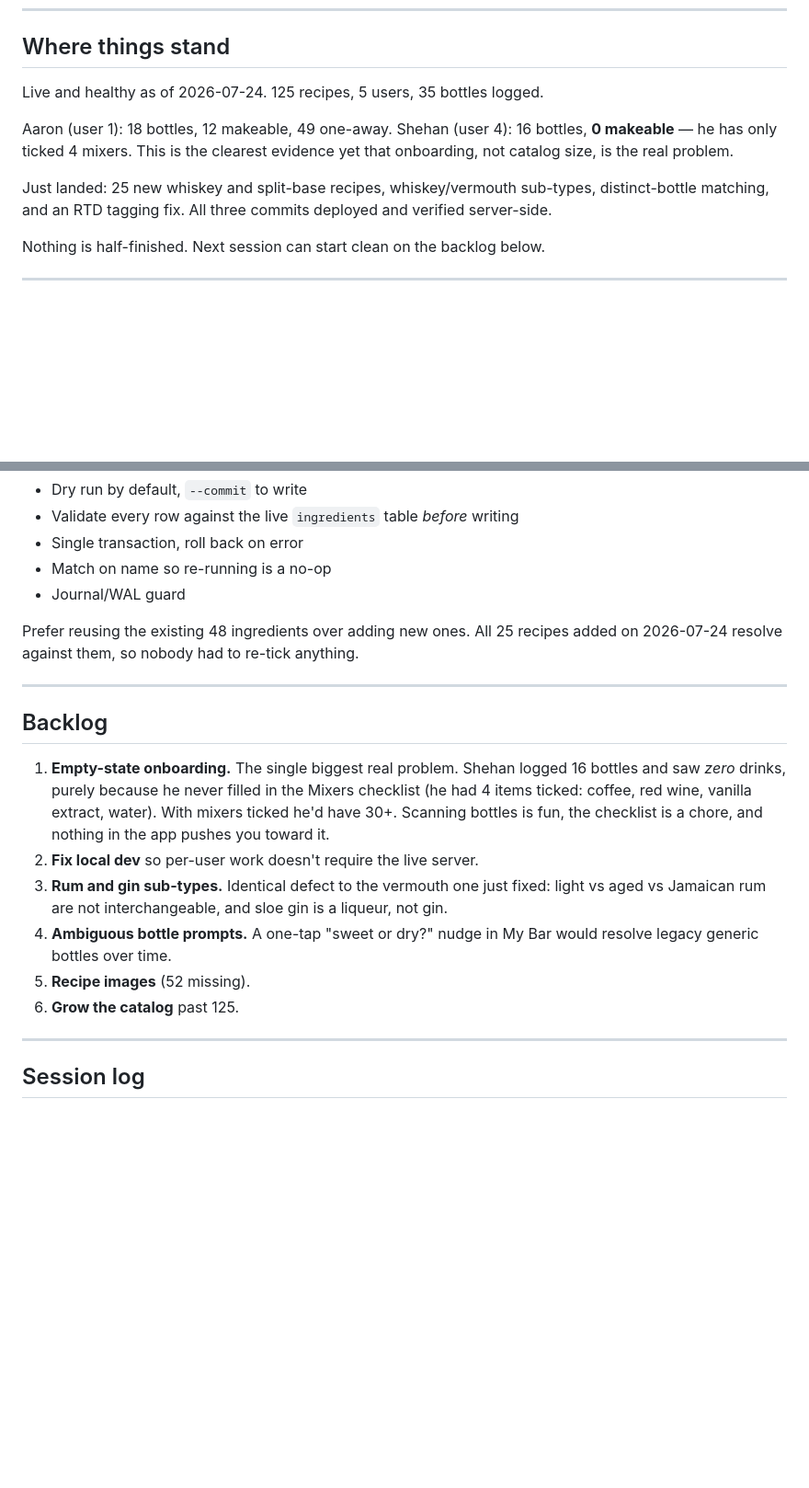
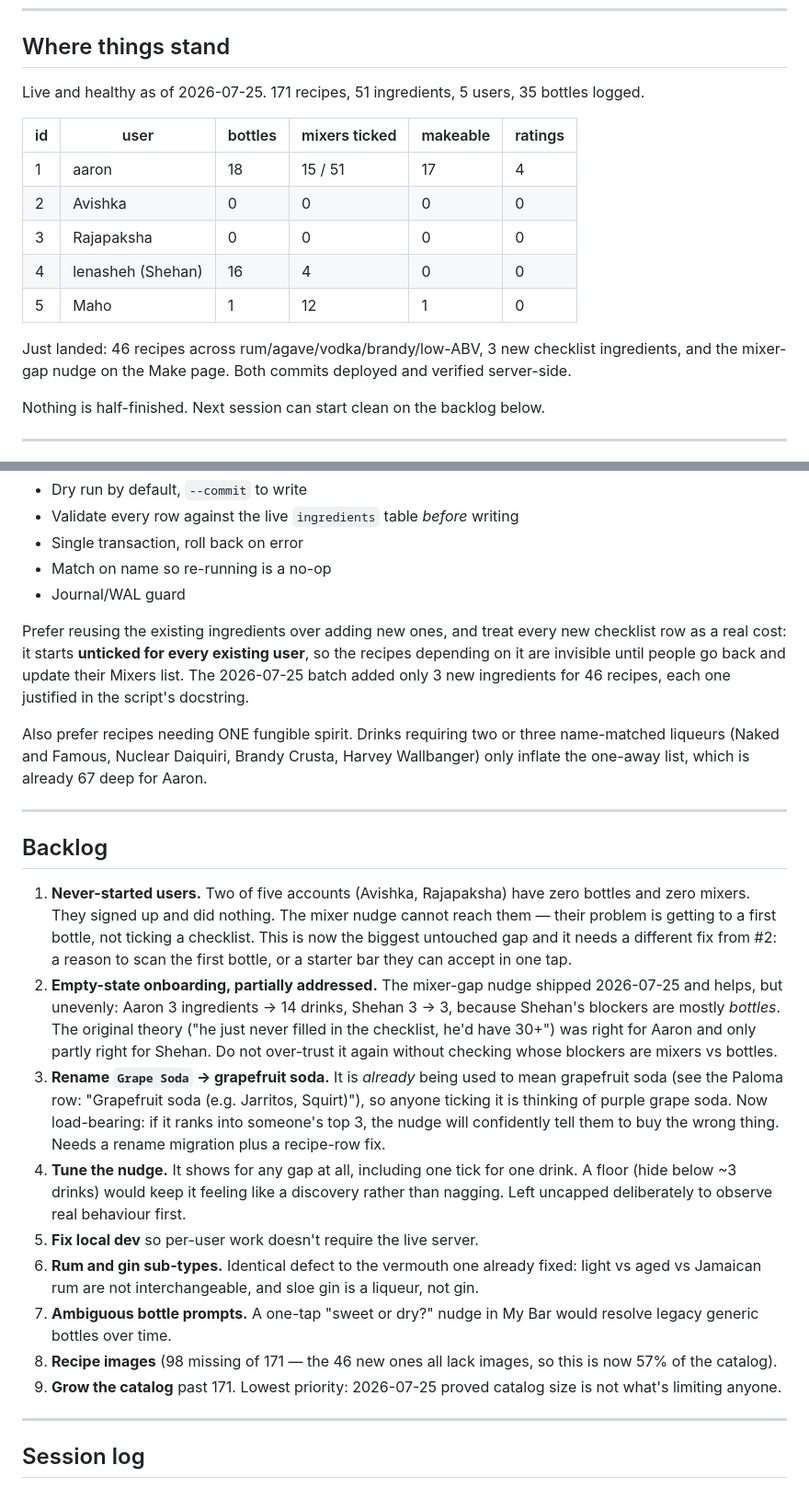
Before and after one commit to sepulturian/bomu, a Markdown page: CLAUDE.md, 2 parts joined by grey strips. Shown at 92% size. GitHub-like rendering; blank space fills up the shorter version.

Commit message:
Session log 2026-07-25; reorder backlog around the real constraint

```diff
--- a/CLAUDE.md
+++ b/CLAUDE.md
@@ -13,14 +13,19 @@ Flask + SQLite, hosted on PythonAnywhere. Built for Aaron and his friends.
 
 ## Where things stand
 
-Live and healthy as of 2026-07-24. 125 recipes, 5 users, 35 bottles logged.
+Live and healthy as of 2026-07-25. 171 recipes, 51 ingredients, 5 users, 35
+bottles logged.
 
-Aaron (user 1): 18 bottles, 12 makeable, 49 one-away.
-Shehan (user 4): 16 bottles, **0 makeable** — he has only ticked 4 mixers. This is
-the clearest evidence yet that onboarding, not catalog size, is the real problem.
+| id | user | bottles | mixers ticked | makeable | ratings |
+|---|---|---|---|---|---|
+| 1 | aaron | 18 | 15 / 51 | 17 | 4 |
+| 2 | Avishka | 0 | 0 | 0 | 0 |
+| 3 | Rajapaksha | 0 | 0 | 0 | 0 |
+| 4 | lenasheh (Shehan) | 16 | 4 | 0 | 0 |
+| 5 | Maho | 1 | 12 | 1 | 0 |
 
-Just landed: 25 new whiskey and split-base recipes, whiskey/vermouth sub-types,
-distinct-bottle matching, and an RTD tagging fix. All three commits deployed and
+Just landed: 46 recipes across rum/agave/vodka/brandy/low-ABV, 3 new checklist
+ingredients, and the mixer-gap nudge on the Make page. Both commits deployed and
 verified server-side.
 
 Nothing is half-finished. Next session can start clean on the backlog below.
@@ -194,26 +218,53 @@ Written as standalone, reviewable, idempotent scripts (see
 - Match on name so re-running is a no-op
 - Journal/WAL guard
 
-Prefer reusing the existing 48 ingredients over adding new ones. All 25 recipes
-added on 2026-07-24 resolve against them, so nobody had to re-tick anything.
+Prefer reusing the existing ingredients over adding new ones, and treat every
+new checklist row as a real cost: it starts **unticked for every existing user**,
+so the recipes depending on it are invisible until people go back and update
+their Mixers list. The 2026-07-25 batch added only 3 new ingredients for 46
+recipes, each one justified in the script's docstring.
+
+Also prefer recipes needing ONE fungible spirit. Drinks requiring two or three
+name-matched liqueurs (Naked and Famous, Nuclear Daiquiri, Brandy Crusta,
+Harvey Wallbanger) only inflate the one-away list, which is already 67 deep for
+Aaron.
 
 ---
 
 ## Backlog
 
-1. **Empty-state onboarding.** The single biggest real problem. Shehan logged 16
-   bottles and saw *zero* drinks, purely because he never filled in the Mixers
-   checklist (he had 4 items ticked: coffee, red wine, vanilla extract, water).
-   With mixers ticked he'd have 30+. Scanning bottles is fun, the checklist is a
-   chore, and nothing in the app pushes you toward it.
-2. **Fix local dev** so per-user work doesn't require the live server.
-3. **Rum and gin sub-types.** Identical defect to the vermouth one just fixed:
-   light vs aged vs Jamaican rum are not interchangeable, and sloe gin is a
-   liqueur, not gin.
-4. **Ambiguous bottle prompts.** A one-tap "sweet or dry?" nudge in My Bar would
+1. **Never-started users.** Two of five accounts (Avishka, Rajapaksha) have zero
+   bottles and zero mixers. They signed up and did nothing. The mixer nudge
+   cannot reach them — their problem is getting to a first bottle, not ticking a
+   checklist. This is now the biggest untouched gap and it needs a different fix
+   from #2: a reason to scan the first bottle, or a starter bar they can accept
+   in one tap.
+2. **Empty-state onboarding, partially addressed.** The mixer-gap nudge shipped
+   2026-07-25 and helps, but unevenly: Aaron 3 ingredients → 14 drinks, Shehan
+   3 → 3, because Shehan's blockers are mostly *bottles*. The original theory
+   ("he just never filled in the checklist, he'd have 30+") was right for Aaron
+   and only partly right for Shehan. Do not over-trust it again without checking
+   whose blockers are mixers vs bottles.
+3. **Rename `Grape Soda` → grapefruit soda.** It is *already* being used to mean
+   grapefruit soda (see the Paloma row: "Grapefruit soda (e.g. Jarritos,
+   Squirt)"), so anyone ticking it is thinking of purple grape soda. Now
+   load-bearing: if it ranks into someone's top 3, the nudge will confidently
+   tell them to buy the wrong thing. Needs a rename migration plus a recipe-row
+   fix.
+4. **Tune the nudge.** It shows for any gap at all, including one tick for one
+   drink. A floor (hide below ~3 drinks) would keep it feeling like a discovery
+   rather than nagging. Left uncapped deliberately to observe real behaviour
+   first.
+5. **Fix local dev** so per-user work doesn't require the live server.
+6. **Rum and gin sub-types.** Identical defect to the vermouth one already
+   fixed: light vs aged vs Jamaican rum are not interchangeable, and sloe gin is
+   a liqueur, not gin.
+7. **Ambiguous bottle prompts.** A one-tap "sweet or dry?" nudge in My Bar would
    resolve legacy generic bottles over time.
-5. **Recipe images** (52 missing).
-6. **Grow the catalog** past 125.
+8. **Recipe images** (98 missing of 171 — the 46 new ones all lack images, so
+   this is now 57% of the catalog).
+9. **Grow the catalog** past 171. Lowest priority: 2026-07-25 proved catalog
+   size is not what's limiting anyone.
 
 ---
 
```
Also changed, not shown: other parts of CLAUDE.md (+67 -0 lines).
